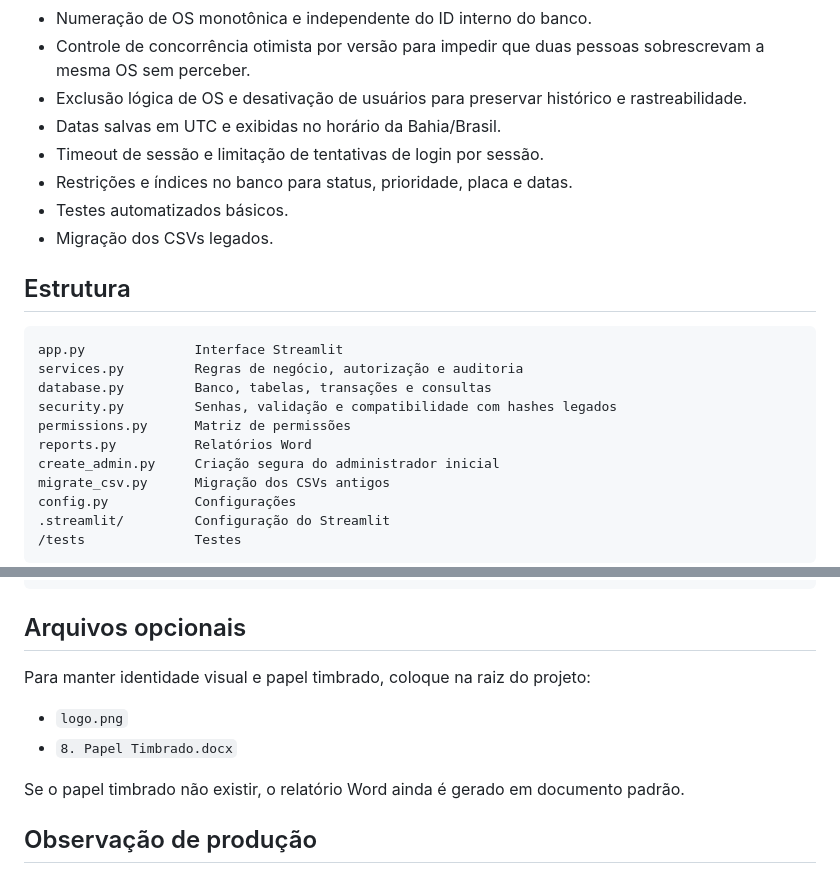
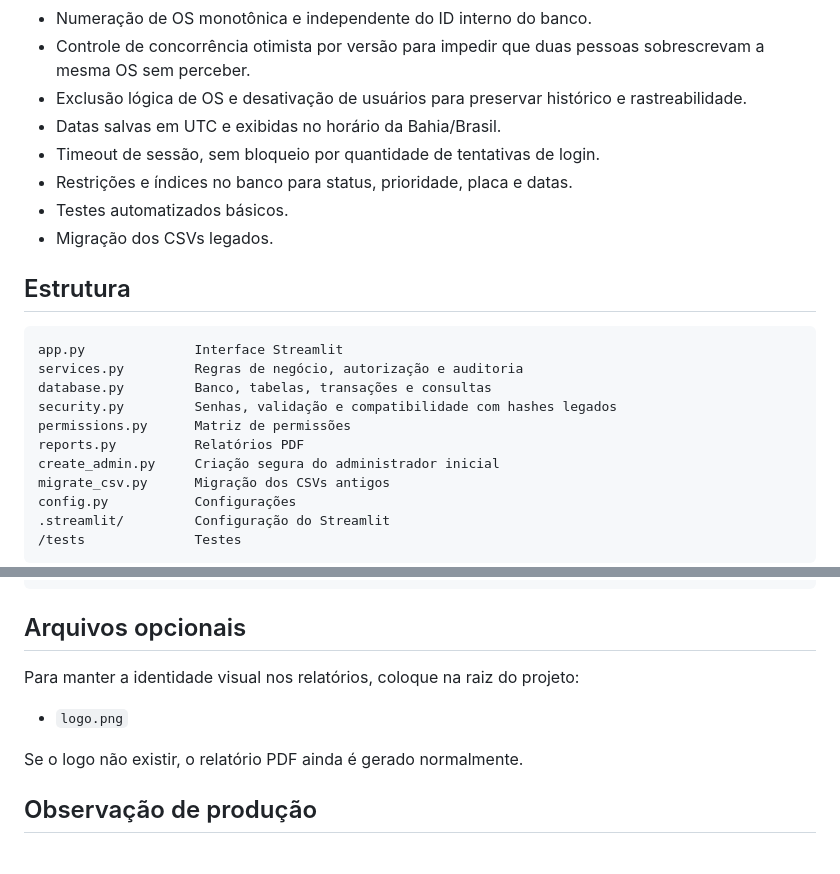
Before and after one commit to laionprof7-ctrl/sistema-manutencao, a Markdown page: README.md, 2 parts joined by grey strips. Drawn GitHub-style.

Commit message:
Auditoria completa: atualiza README.md

```diff
--- a/README.md
+++ b/README.md
@@ -12,7 +12,7 @@ Versão de produção do sistema de ordens de serviço da Copa Ambiental.
 - Controle de concorrência otimista por versão para impedir que duas pessoas sobrescrevam a mesma OS sem perceber.
 - Exclusão lógica de OS e desativação de usuários para preservar histórico e rastreabilidade.
 - Datas salvas em UTC e exibidas no horário da Bahia/Brasil.
-- Timeout de sessão e limitação de tentativas de login por sessão.
+- Timeout de sessão, sem bloqueio por quantidade de tentativas de login.
 - Restrições e índices no banco para status, prioridade, placa e datas.
 - Testes automatizados básicos.
 - Migração dos CSVs legados.
@@ -25,7 +25,7 @@ services.py         Regras de negócio, autorização e auditoria
 database.py         Banco, tabelas, transações e consultas
 security.py         Senhas, validação e compatibilidade com hashes legados
 permissions.py      Matriz de permissões
-reports.py          Relatórios Word
+reports.py          Relatórios PDF
 create_admin.py     Criação segura do administrador inicial
 migrate_csv.py      Migração dos CSVs antigos
 config.py           Configurações
@@ -82,12 +82,11 @@ python -m py_compile *.py
 
 ## Arquivos opcionais
 
-Para manter identidade visual e papel timbrado, coloque na raiz do projeto:
+Para manter a identidade visual nos relatórios, coloque na raiz do projeto:
 
 - `logo.png`
-- `8. Papel Timbrado.docx`
 
-Se o papel timbrado não existir, o relatório Word ainda é gerado em documento padrão.
+Se o logo não existir, o relatório PDF ainda é gerado normalmente.
 
 ## Observação de produção
 
```
